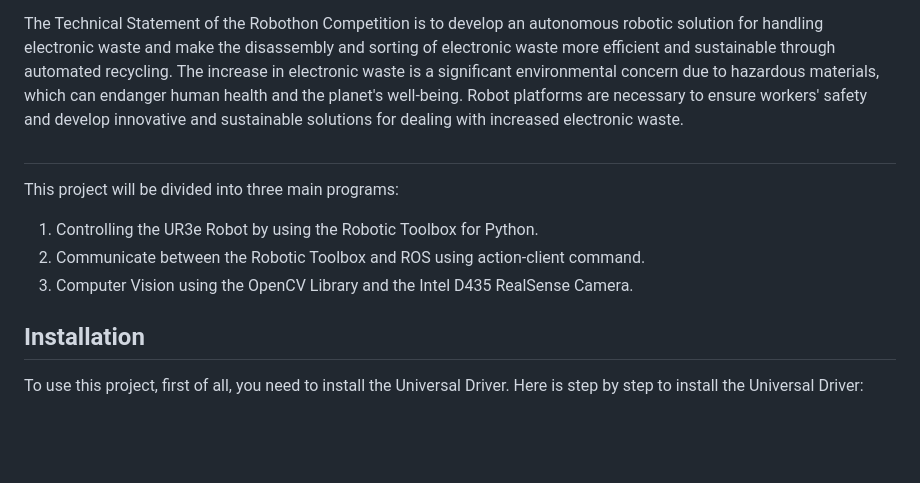
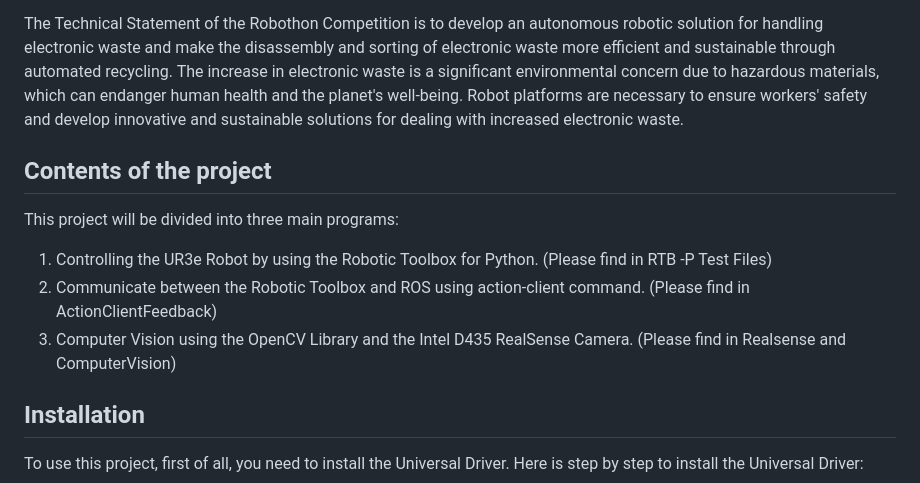
Before and after one commit to minhtricao-2105/UTS_RS2_VNG_Team, a Markdown page: README.md, the part around the change. Rendered like a GitHub page; blank space fills up the shorter version.

```diff
--- a/README.md
+++ b/README.md
@@ -5,13 +5,13 @@ The problem statement for the Robothon Competition is centred around the issue o
 
 The Technical Statement of the Robothon Competition is to develop an autonomous robotic solution for handling electronic waste and make the disassembly and sorting of electronic waste more efficient and sustainable through automated recycling. The increase in electronic waste is a significant environmental concern due to hazardous materials, which can endanger human health and the planet's well-being. Robot platforms are necessary to ensure workers' safety and develop innovative and sustainable solutions for dealing with increased electronic waste.
 
-##
+## Contents of the project
 
 This project will be divided into three main programs:
 
-1. Controlling the UR3e Robot by using the Robotic Toolbox for Python.
-2. Communicate between the Robotic Toolbox and ROS using action-client command.
-3. Computer Vision using the OpenCV Library and the Intel D435 RealSense Camera.
+1. Controlling the UR3e Robot by using the Robotic Toolbox for Python. (Please find in RTB -P Test Files)
+2. Communicate between the Robotic Toolbox and ROS using action-client command. (Please find in ActionClientFeedback)
+3. Computer Vision using the OpenCV Library and the Intel D435 RealSense Camera. (Please find in Realsense and ComputerVision)
 
 ## Installation
 
```
